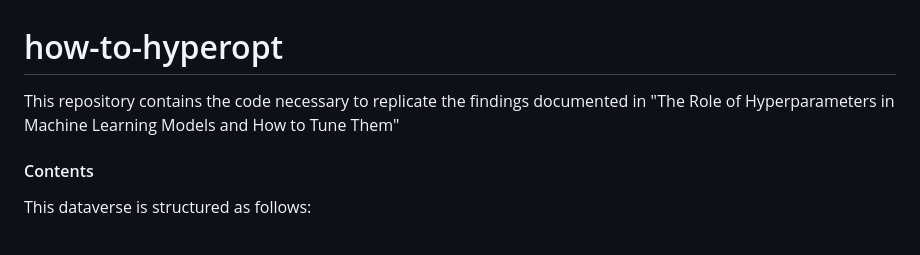
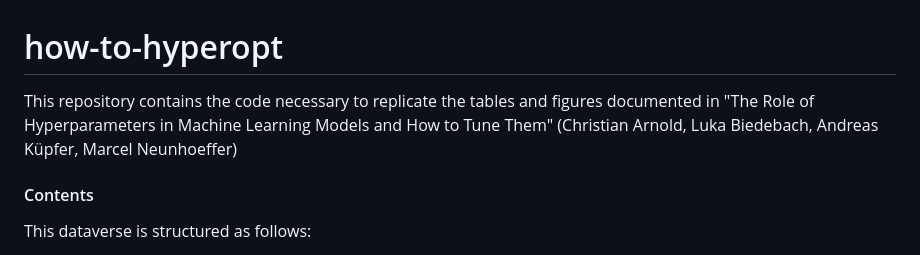
Before and after one commit to hiluka/how-to-hyperopt, a Markdown page: README.md, the part around the change. GitHub-like rendering.

```diff
--- a/README.md
+++ b/README.md
@@ -1,6 +1,6 @@
 # how-to-hyperopt
 
-This repository contains the code necessary to replicate the findings documented in "The Role of Hyperparameters in Machine Learning Models and How to Tune Them"
+This repository contains the code necessary to replicate the tables and figures documented in "The Role of Hyperparameters in Machine Learning Models and How to Tune Them" (Christian Arnold, Luka Biedebach, Andreas Küpfer, Marcel Neunhoeffer)
 
 #### Contents
 
```
